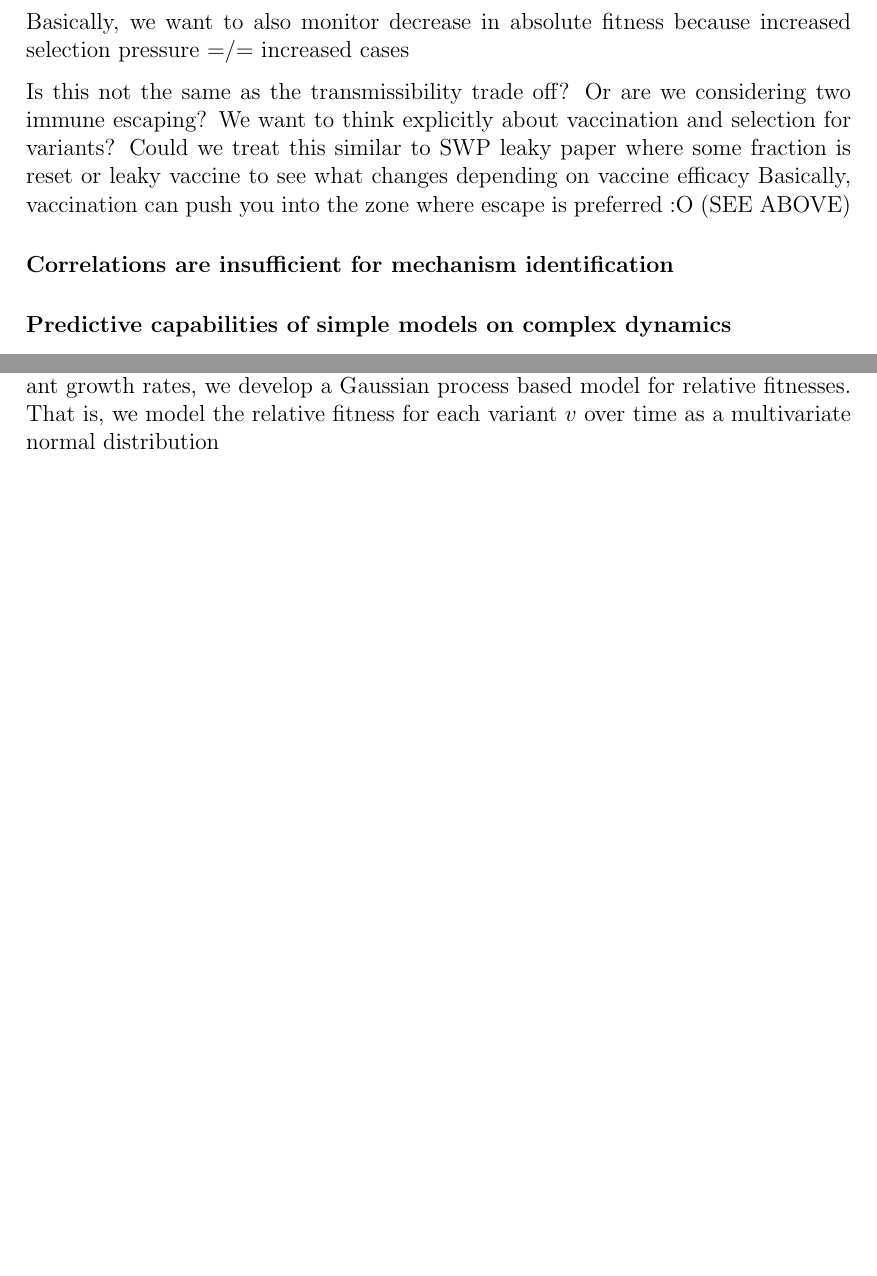
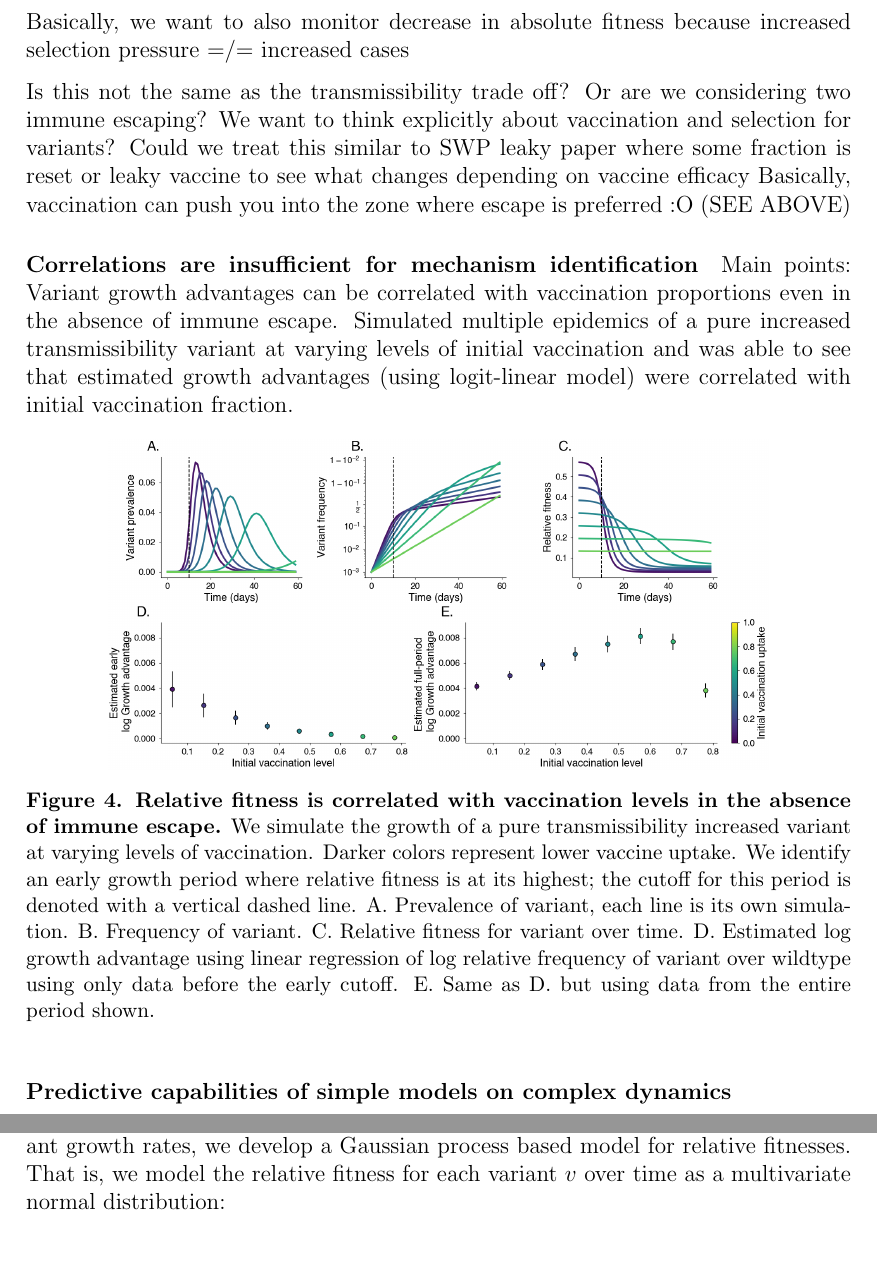
Before and after one commit to blab/relative-fitness-mechanisms, a LaTeX paper (manuscript/relative-fitness-mechanisms.tex): two parts of pages 10 and 11 of 14 before the commit and two parts of pages 10 and 12 of 15 after it, joined at a grey line, cut so that both start at the same text, the shorter picture padded with empty space. Compiled offline with pdfLaTeX.

Commit message:
New figure and correlation / mechanism discussion.

```diff
--- a/manuscript/relative-fitness-mechanisms.tex
+++ b/manuscript/relative-fitness-mechanisms.tex
@@ -406,6 +406,27 @@ Basically, vaccination can push you into the zone where escape is preferred :O (
 
 \paragraph{Correlations are insufficient for mechanism identification}%
 
+Main points:
+Variant growth advantages can be correlated with vaccination proportions even in the absence of immune escape.
+Simulated multiple epidemics of a pure increased transmissibility variant at varying levels of initial vaccination and was able to see that estimated growth advantages (using logit-linear model) were correlated with initial vaccination fraction.
+
+\begin{figure}[h]
+    \centering
+    \includegraphics[width=0.8\linewidth]{./figures/correlation_not_mechanism.png}
+    \caption{\textbf{Relative fitness is correlated with vaccination levels in the absence of immune escape.}
+    We simulate the growth of a pure transmissibility increased variant at varying levels of vaccination.
+    Darker colors represent lower vaccine uptake.
+    We identify an early growth period where relative fitness is at its highest; the cutoff for this period is denoted with a vertical dashed line.
+        A. Prevalence of variant, each line is its own simulation.
+        B. Frequency of variant.
+        C. Relative fitness for variant over time.
+        D. Estimated log growth advantage using linear regression of log relative frequency of variant over wildtype using only data before the early cutoff.
+        E. Same as D. but using data from the entire period shown.
+    }
+\label{fig:mechanism_identification}
+\end{figure}
+
+
 \paragraph{Predictive capabilities of simple models on complex dynamics}%
 
 \paragraph{Dimensionality of immune space}%
```
Also changed, not shown: manuscript/figures/correlation_not_mechanism.png (added), manuscript/relative-fitness-mechanisms.tex (2 more changed lines).
